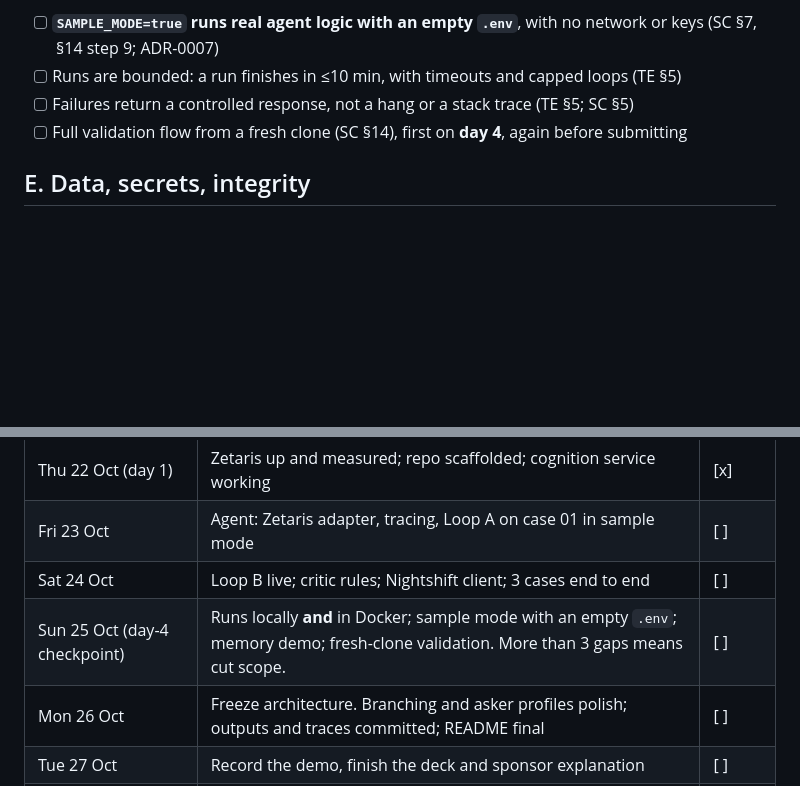
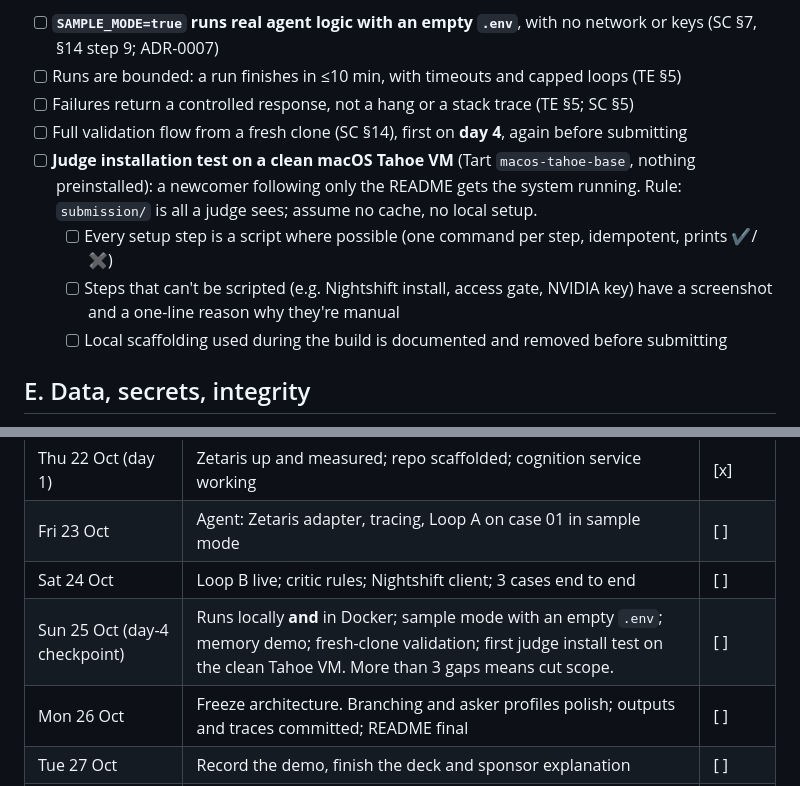
Before and after one commit to Palmlore/Tiresias, a Markdown page: docs/CHECKLIST.md, 2 parts joined by grey strips. Drawn GitHub-style; blank space fills up the shorter version.

Commit message:
Checklist: judge installation test on a clean macOS Tahoe VM
Co-Authored-By: Claude Opus 5.5 <noreply@anthropic.com>

```diff
--- a/docs/CHECKLIST.md
+++ b/docs/CHECKLIST.md
@@ -62,6 +62,10 @@ Updated **2026-10-22 22:15 AEDT** (build day 1). Deadline **27 Oct 23:45 UTC = 2
 - [ ] Runs are bounded: a run finishes in ≤10 min, with timeouts and capped loops (TE §5)
 - [ ] Failures return a controlled response, not a hang or a stack trace (TE §5; SC §5)
 - [ ] Full validation flow from a fresh clone (SC §14), first on **day 4**, again before submitting
+- [ ] **Judge installation test on a clean macOS Tahoe VM** (Tart `macos-tahoe-base`, nothing preinstalled): a newcomer following only the README gets the system running. Rule: `submission/` is all a judge sees; assume no cache, no local setup.
+  - [ ] Every setup step is a script where possible (one command per step, idempotent, prints ✔/✖)
+  - [ ] Steps that can't be scripted (e.g. Nightshift install, access gate, NVIDIA key) have a screenshot and a one-line reason why they're manual
+  - [ ] Local scaffolding used during the build is documented and removed before submitting
 
 ## E. Data, secrets, integrity
 - [x] `.env.example` with placeholders only; `.env` gitignored; secrets scan passes (`scripts/check_secrets.sh`) (OR §11; SC §11)
@@ -111,7 +115,7 @@ Updated **2026-10-22 22:15 AEDT** (build day 1). Deadline **27 Oct 23:45 UTC = 2
 | Thu 22 Oct (day 1) | Zetaris up and measured; repo scaffolded; cognition service working | [x] |
 | Fri 23 Oct | Agent: Zetaris adapter, tracing, Loop A on case 01 in sample mode | [ ] |
 | Sat 24 Oct | Loop B live; critic rules; Nightshift client; 3 cases end to end | [ ] |
-| Sun 25 Oct (day-4 checkpoint) | Runs locally **and** in Docker; sample mode with an empty `.env`; memory demo; fresh-clone validation. More than 3 gaps means cut scope. | [ ] |
+| Sun 25 Oct (day-4 checkpoint) | Runs locally **and** in Docker; sample mode with an empty `.env`; memory demo; fresh-clone validation; first judge install test on the clean Tahoe VM. More than 3 gaps means cut scope. | [ ] |
 | Mon 26 Oct | Freeze architecture. Branching and asker profiles polish; outputs and traces committed; README final | [ ] |
 | Tue 27 Oct | Record the demo, finish the deck and sponsor explanation | [ ] |
 | Wed 28 Oct, before 06:00 AEDT | **Submit** (deadline 10:45 AEDT) | [ ] |
```
